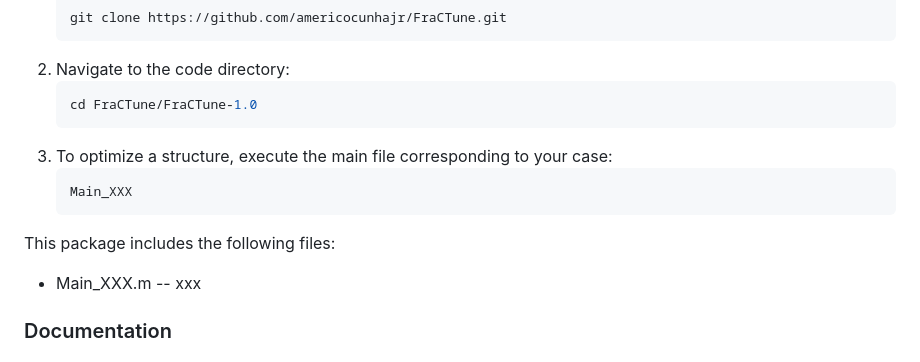
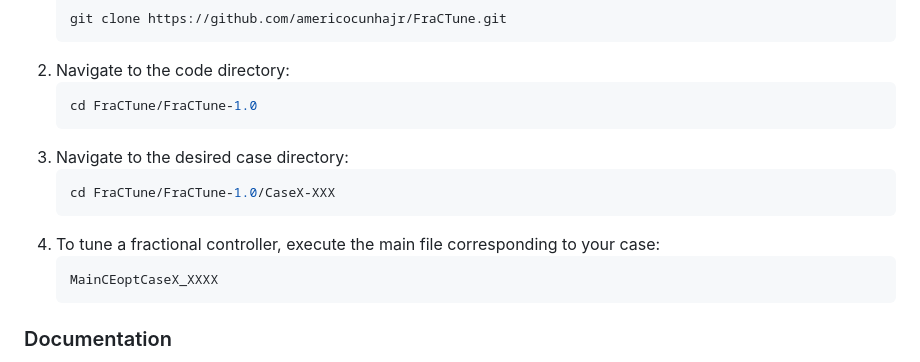
Before and after one commit to americocunhajr/FraCTune, a Markdown page: README.md, the part around the change. GitHub-like rendering.

````diff
--- a/README.md
+++ b/README.md
@@ -44,13 +44,14 @@ To get started with **FraCTune**, follow these steps:
    ```bash
    cd FraCTune/FraCTune-1.0
    ```
-3. To optimize a structure, execute the main file corresponding to your case:
+3. Navigate to the desired case directory:
    ```bash
-   Main_XXX
+   cd FraCTune/FraCTune-1.0/CaseX-XXX
    ```
-
-This package includes the following files:
-* Main_XXX.m  -- xxx
+4. To tune a fractional controller, execute the main file corresponding to your case:
+   ```bash
+   MainCEoptCaseX_XXXX
+   ```
 
 ### Documentation
 The routines in **FraCTune** are well-commented to explain their functionality. Each routine includes a description of its purpose, as well as inputs and outputs.
````
